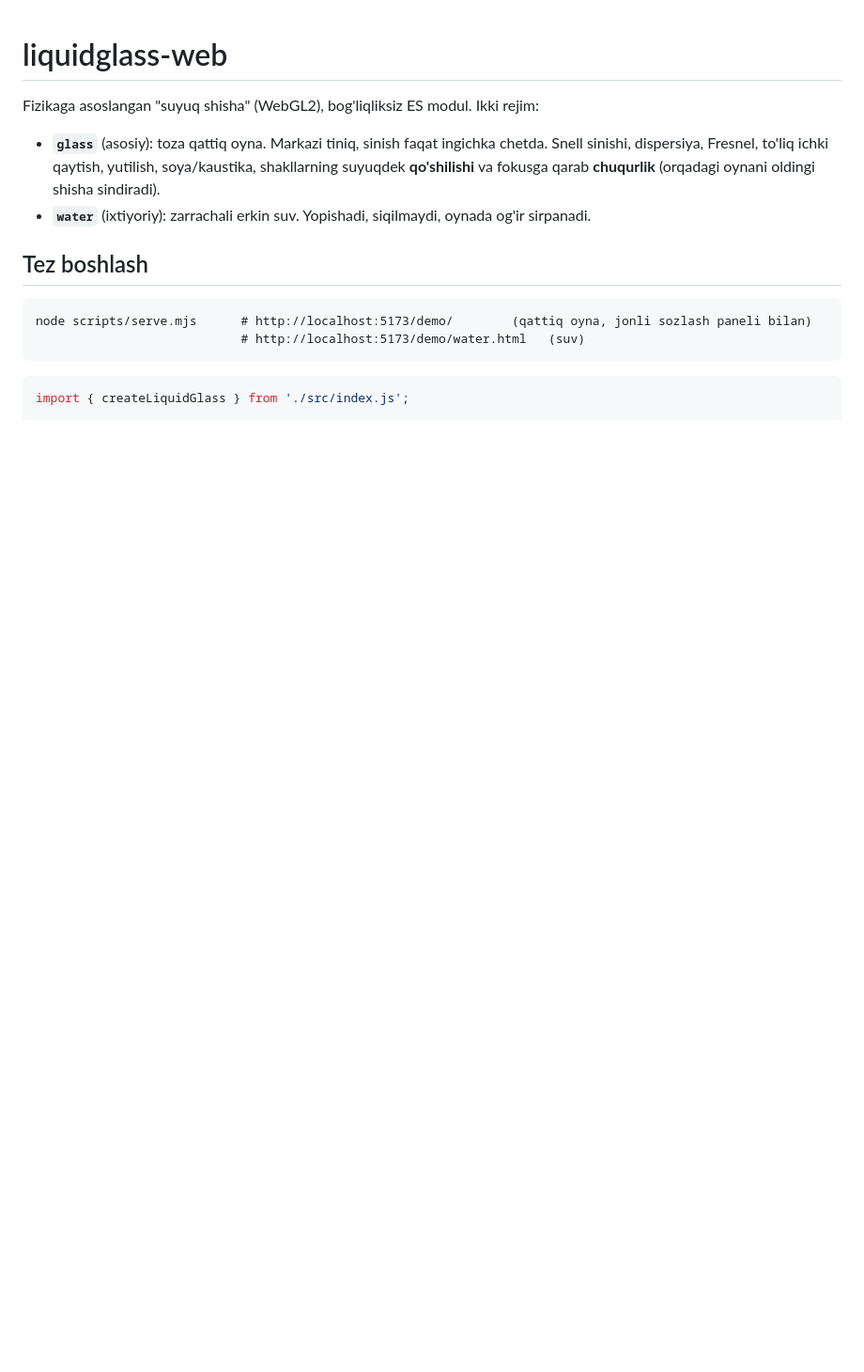
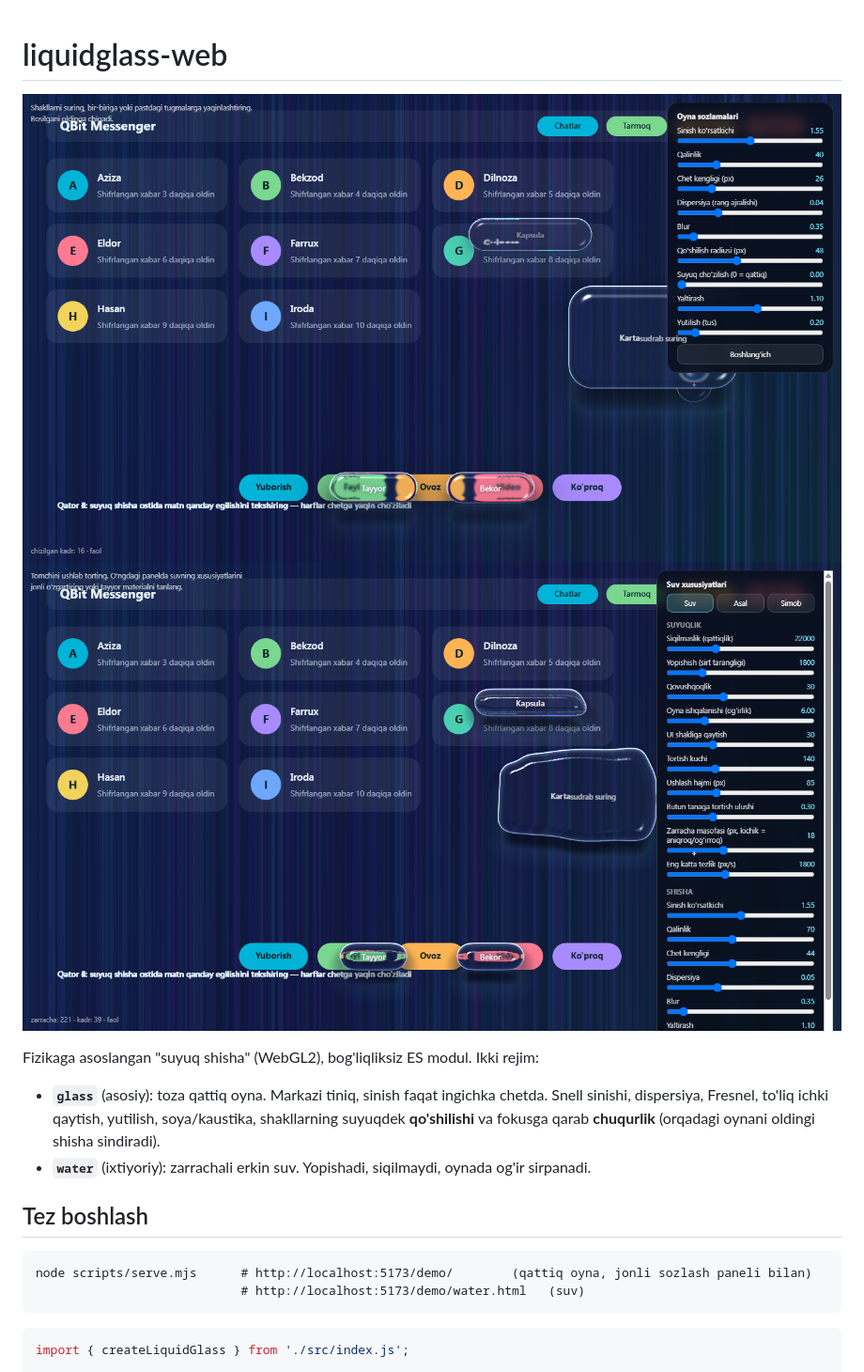
Before and after one commit to dilmurod3037729-max/liquidglass, a Markdown page: web/README.md, the part around the change. Shown at 94% size. GitHub-like rendering; pictures changed too: web/docs/glass.png (added), web/docs/water.png (added); blank space fills up the shorter version.

```diff
--- a/web/README.md
+++ b/web/README.md
@@ -1,4 +1,7 @@
 # liquidglass-web
+
+![qattiq oyna](docs/glass.png)
+![suv rejimi](docs/water.png)
 
 Fizikaga asoslangan "suyuq shisha" (WebGL2), bog'liqliksiz ES modul. Ikki rejim:
 
```
Also changed, not shown: README.md (+2 -0 lines), 9 other files.
